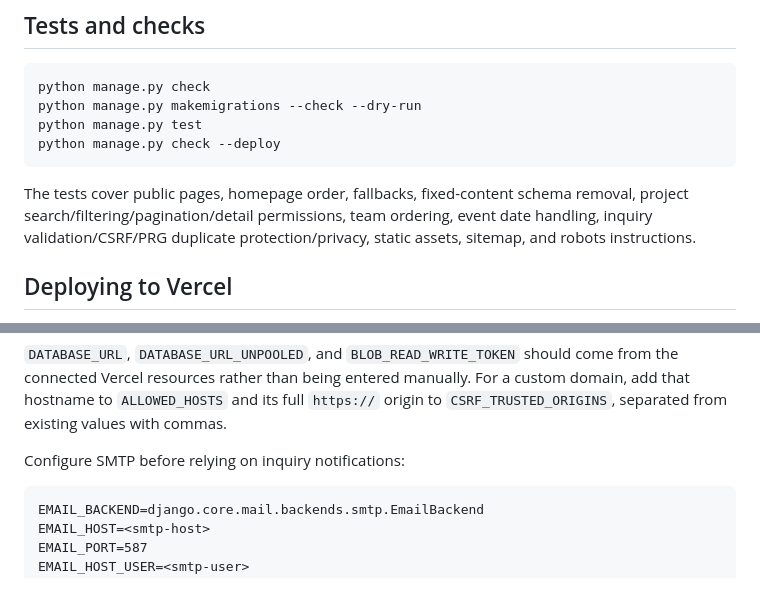
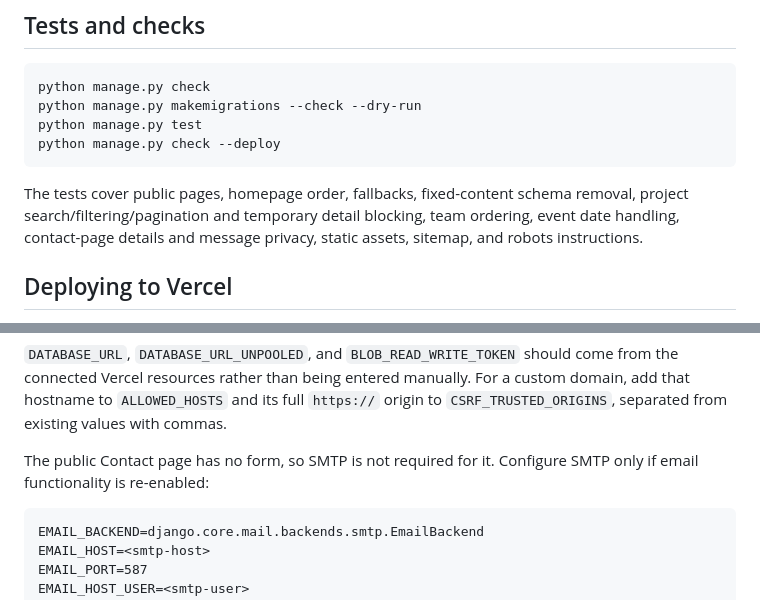
Before and after one commit to JAPHES/tsavo_innovation-incubation_hub_website, a Markdown page: README.md, 2 parts joined by grey strips. Rendered like a GitHub page.

````diff
--- a/README.md
+++ b/README.md
@@ -111,7 +111,7 @@ python manage.py test
 python manage.py check --deploy
 ```
 
-The tests cover public pages, homepage order, fallbacks, fixed-content schema removal, project search/filtering/pagination/detail permissions, team ordering, event date handling, inquiry validation/CSRF/PRG duplicate protection/privacy, static assets, sitemap, and robots instructions.
+The tests cover public pages, homepage order, fallbacks, fixed-content schema removal, project search/filtering/pagination and temporary detail blocking, team ordering, event date handling, contact-page details and message privacy, static assets, sitemap, and robots instructions.
 
 ## Deploying to Vercel
 
@@ -155,7 +155,7 @@ SECURE_HSTS_SECONDS=31536000
 
 `DATABASE_URL`, `DATABASE_URL_UNPOOLED`, and `BLOB_READ_WRITE_TOKEN` should come from the connected Vercel resources rather than being entered manually. For a custom domain, add that hostname to `ALLOWED_HOSTS` and its full `https://` origin to `CSRF_TRUSTED_ORIGINS`, separated from existing values with commas.
 
-Configure SMTP before relying on inquiry notifications:
+The public Contact page has no form, so SMTP is not required for it. Configure SMTP only if email functionality is re-enabled:
 
 ```text
 EMAIL_BACKEND=django.core.mail.backends.smtp.EmailBackend
````
Also changed, not shown: other parts of README.md (+8 -8 lines).
